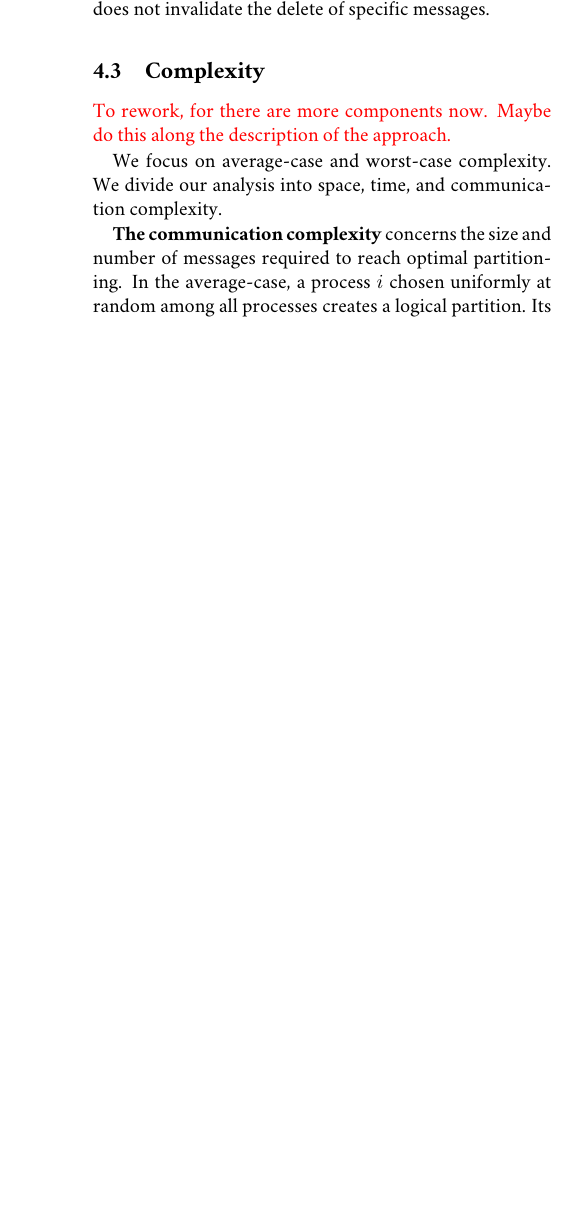
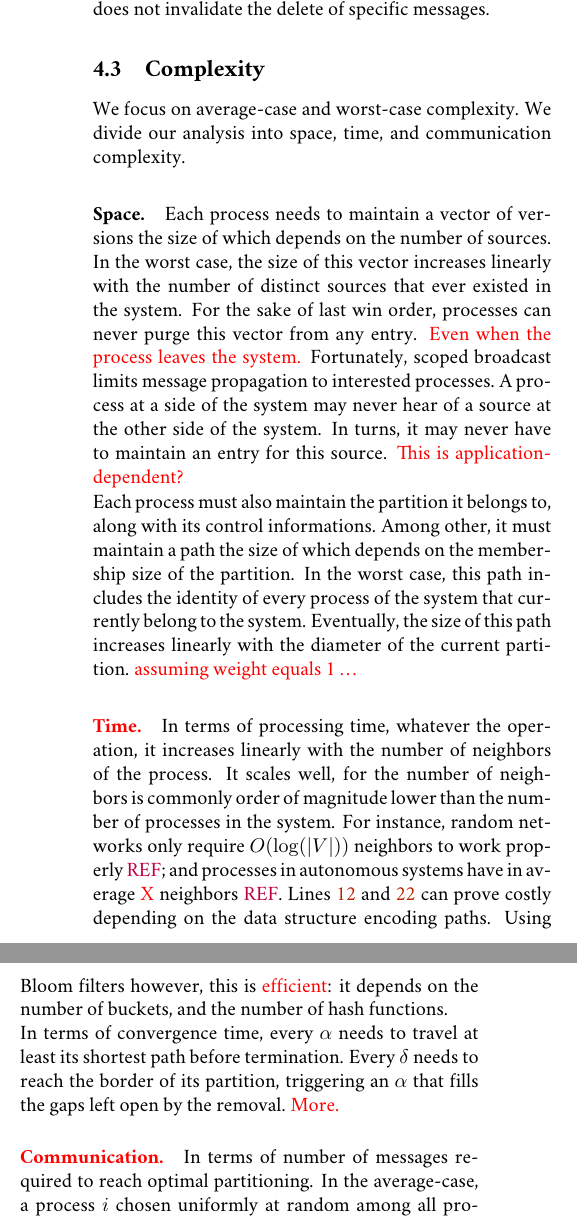
Before and after one commit to parchemins/paper-ascast-tex, a LaTeX document (paper.tex, which reads input/proposal.tex): part of one column of page 6 of 7 before the commit and two parts of the columns of page 6 of 7 after it, the two joined at a grey line, cut so that both start at the same text, the shorter picture padded with empty space. Compiled offline with pdfLaTeX.

Commit message:
wip complexity

```diff
--- a/input/proposal.tex
+++ b/input/proposal.tex
@@ -500,15 +500,51 @@ messages.
 
 
 \subsection{Complexity}
-\label{sec:complexity}
-
-\TODO{To rework, for there are more components now. Maybe do this
-  along the description of the approach.}
 
 We focus on average-case and worst-case complexity. We divide our
 analysis into space, time, and communication complexity.
 
-\textbf{The communication complexity} concerns the size and number of
-messages required to reach optimal partitioning. In the average-case,
-a process $i$ chosen uniformly at random among all processes creates a
-logical partition. Its messages $\alpha_i$ propagate through the
+\paragraph{Space.}
+Each process needs to maintain a vector of versions the size of which
+depends on the number of sources. In the worst case, the size of this
+vector increases linearly with the number of distinct sources that
+ever existed in the system. For the sake of last win order, processes
+can never purge this vector from any entry. \TODO{Even when the
+  process leaves the system.} Fortunately, scoped broadcast limits
+message propagation to interested processes. A process at a side of
+the system may never hear of a source at the other side of the
+system. In turns, it may never have to maintain an entry for this
+source. \TODO{This is application-dependent?}
+
+\noindent Each process must also maintain the partition it belongs to,
+along with its control informations. Among other, it must maintain a
+path the size of which depends on the membership size of the
+partition. In the worst case, this path includes the identity of every
+process of the system that currently belong to the system. Eventually,
+the size of this path increases linearly with the diameter of the
+current partition. \TODO{assuming weight equals 1 \ldots}
+
+\paragraph{\TODO{Time.}}
+In terms of processing time, whatever the operation, it increases
+linearly with the number of neighbors of the process. It scales well,
+for the number of neighbors is commonly order of magnitude lower than
+the number of processes in the system. For instance, random networks
+only require $O(\log(|V|))$ neighbors to work properly \REF; and
+processes in autonomous systems have in average \TODO{X} neighbors
+\REF. Lines~\ref{line:notloopingA} and \ref{line:notloopingB} can
+prove costly depending on the data structure encoding paths. Using
+Bloom filters however, this is \TODO{efficient}: it depends on the
+number of buckets, and the number of hash functions.
+
+\noindent In terms of convergence time, every $\alpha$ needs to travel
+at least its shortest path before termination. Every $\delta$ needs to
+reach the border of its partition, triggering an $\alpha$ that fills
+the gaps left open by the removal. \TODO{More.}
+
+\paragraph{\TODO{Communication.}}
+In terms of number of messages required to reach optimal
+partitioning. In the average-case, a process $i$ chosen uniformly at
+random among all processes creates a logical partition. Its messages
+$\alpha_i$ propagate through the network until reaching processes that
+belong to another partition closer to them. This splits partitions in
+half in average. Overall, the $a^{th}$ new partition comprises
```
Also changed, not shown: bibliographie.bib (+1 -1 lines), input/experiments.tex (+0 -1 lines), input/proposal.tex (6 more changed lines).
